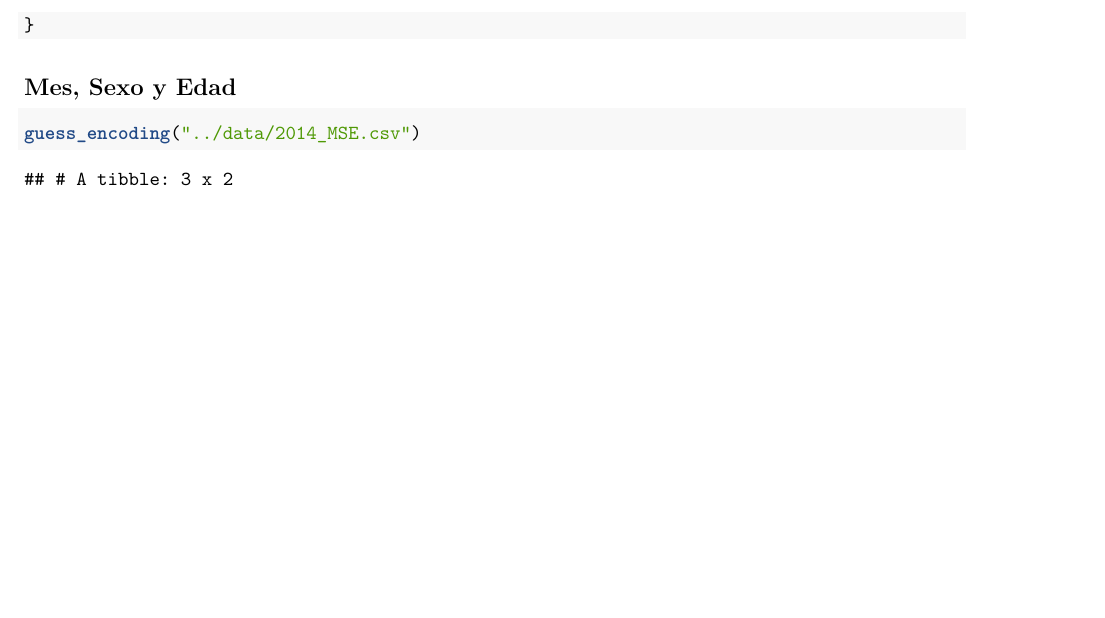
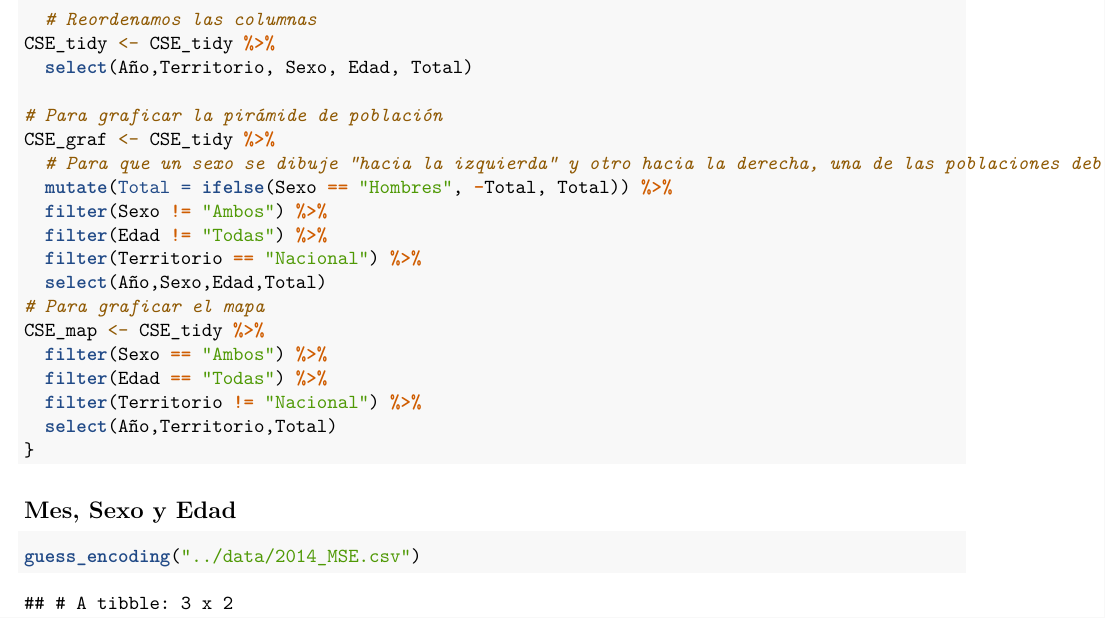
Before and after one commit to facalcas/ProyectoAED, an R Markdown document (ProyectoAED/ProyectoAEDJournal.Rmd): part of page 5 of 18, cut at the place of the change, the shorter picture padded with empty space. Rendered offline with R 4.5, knitr and Pandoc, then LaTeX, with nearby package versions; drawn as R Markdown's standard PDF in place of the format the file asks for; some code elsewhere in the file could not run offline.

Commit message:
código generación de mapa

````diff
--- a/ProyectoAED/ProyectoAEDJournal.Rmd
+++ b/ProyectoAED/ProyectoAEDJournal.Rmd
@@ -364,6 +364,25 @@ for (CSE in archivos){
   #Finalmente apilamos en un único dataframe los datos de cada año
 
   CSE_tidy <- CSE_tidy %>% rbind(df)
+
+  # Reordenamos las columnas
+CSE_tidy <- CSE_tidy %>%
+  select(Año,Territorio, Sexo, Edad, Total)
+
+# Para graficar la pirámide de población
+CSE_graf <- CSE_tidy %>%
+  # Para que un sexo se dibuje “hacia la izquierda” y otro hacia la derecha, una de las poblaciones debe ser negativa:
+  mutate(Total = ifelse(Sexo == "Hombres", -Total, Total)) %>%
+  filter(Sexo != "Ambos") %>%
+  filter(Edad != "Todas") %>%
+  filter(Territorio == "Nacional") %>%
+  select(Año,Sexo,Edad,Total)
+# Para graficar el mapa
+CSE_map <- CSE_tidy %>%
+  filter(Sexo == "Ambos") %>%
+  filter(Edad == "Todas") %>%
+  filter(Territorio != "Nacional") %>%
+  select(Año,Territorio,Total)
 }
 ```
 
````
